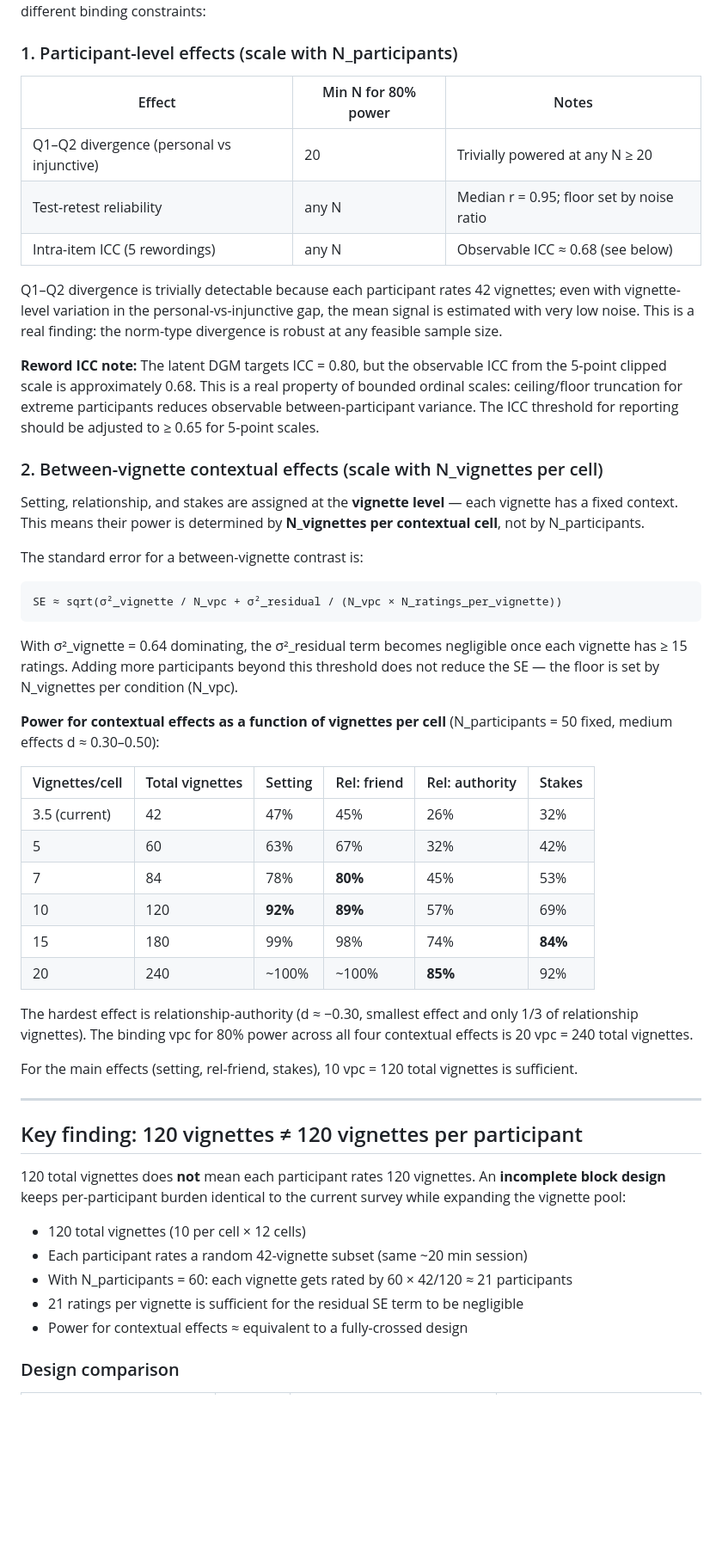
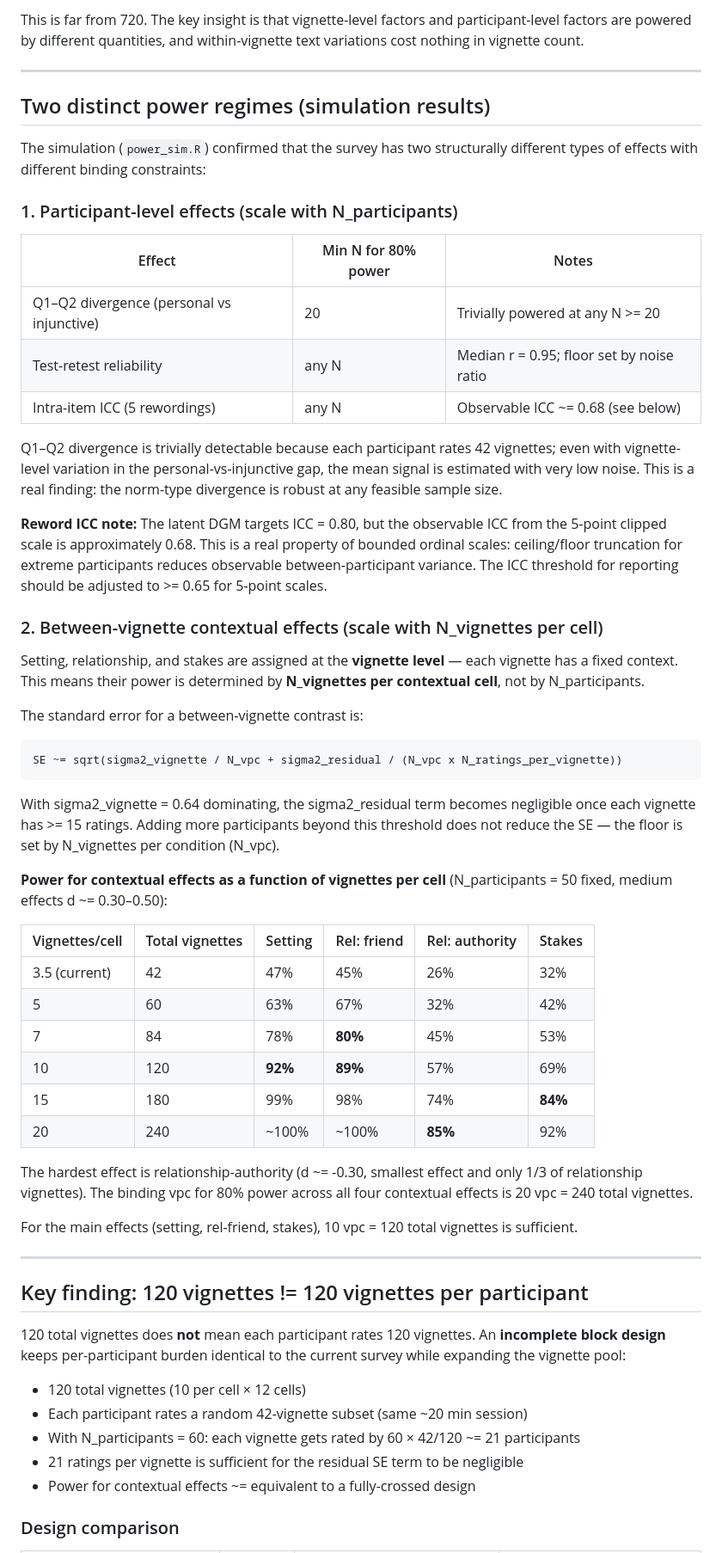
Before and after one commit to trondarild/COGEMI_RL, a Markdown page: statistics/power-analysis/survey-aspect-analysis.md, the part around one of its changes. Shown at 86% size. Drawn GitHub-style; blank space fills up the shorter version.

````diff
--- a/statistics/power-analysis/survey-aspect-analysis.md
+++ b/statistics/power-analysis/survey-aspect-analysis.md
@@ -14,12 +93,21 @@ The simulation (`power_sim.R`) revealed that the survey has two structurally
+This is far from 720. The key insight is that vignette-level factors and
+participant-level factors are powered by different quantities, and within-vignette
+text variations cost nothing in vignette count.
+
+---
+
+## Two distinct power regimes (simulation results)
+
+The simulation (`power_sim.R`) confirmed that the survey has two structurally
 different types of effects with different binding constraints:
 
 ### 1. Participant-level effects (scale with N_participants)
 
 | Effect | Min N for 80% power | Notes |
 |---|---|---|
-| Q1–Q2 divergence (personal vs injunctive) | 20 | Trivially powered at any N ≥ 20 |
+| Q1–Q2 divergence (personal vs injunctive) | 20 | Trivially powered at any N >= 20 |
 | Test-retest reliability | any N | Median r = 0.95; floor set by noise ratio |
-| Intra-item ICC (5 rewordings) | any N | Observable ICC ≈ 0.68 (see below) |
+| Intra-item ICC (5 rewordings) | any N | Observable ICC ~= 0.68 (see below) |
 
 Q1–Q2 divergence is trivially detectable because each participant rates 42
 vignettes; even with vignette-level variation in the personal-vs-injunctive
@@ -30,7 +118,7 @@ the norm-type divergence is robust at any feasible sample size.
 ICC from the 5-point clipped scale is approximately 0.68. This is a real
 property of bounded ordinal scales: ceiling/floor truncation for extreme
 participants reduces observable between-participant variance. The ICC threshold
-for reporting should be adjusted to ≥ 0.65 for 5-point scales.
+for reporting should be adjusted to >= 0.65 for 5-point scales.
 
 ### 2. Between-vignette contextual effects (scale with N_vignettes per cell)
 
@@ -41,16 +129,16 @@ vignette has a fixed context. This means their power is determined by
 The standard error for a between-vignette contrast is:
 
 ```
-SE ≈ sqrt(σ²_vignette / N_vpc + σ²_residual / (N_vpc × N_ratings_per_vignette))
+SE ~= sqrt(sigma2_vignette / N_vpc + sigma2_residual / (N_vpc x N_ratings_per_vignette))
 ```
 
-With σ²_vignette = 0.64 dominating, the σ²_residual term becomes negligible
-once each vignette has ≥ 15 ratings. Adding more participants beyond this
+With sigma2_vignette = 0.64 dominating, the sigma2_residual term becomes negligible
+once each vignette has >= 15 ratings. Adding more participants beyond this
 threshold does not reduce the SE — the floor is set by N_vignettes per
 condition (N_vpc).
 
 **Power for contextual effects as a function of vignettes per cell**
-(N_participants = 50 fixed, medium effects d ≈ 0.30–0.50):
+(N_participants = 50 fixed, medium effects d ~= 0.30–0.50):
 
 | Vignettes/cell | Total vignettes | Setting | Rel: friend | Rel: authority | Stakes |
 |---|---|---|---|---|---|
@@ -61,7 +149,7 @@ condition (N_vpc).
 | 15 | 180 | 99% | 98% | 74% | **84%** |
 | 20 | 240 | ~100% | ~100% | **85%** | 92% |
 
-The hardest effect is relationship-authority (d ≈ −0.30, smallest effect and
+The hardest effect is relationship-authority (d ~= -0.30, smallest effect and
 only 1/3 of relationship vignettes). The binding vpc for 80% power across all
 four contextual effects is 20 vpc = 240 total vignettes.
 
@@ -70,7 +158,7 @@ vignettes is sufficient.
 
 ---
 
-## Key finding: 120 vignettes ≠ 120 vignettes per participant
+## Key finding: 120 vignettes != 120 vignettes per participant
 
 120 total vignettes does **not** mean each participant rates 120 vignettes.
 An **incomplete block design** keeps per-participant burden identical to the
@@ -78,9 +166,9 @@ current survey while expanding the vignette pool:
 
 - 120 total vignettes (10 per cell × 12 cells)
 - Each participant rates a random 42-vignette subset (same ~20 min session)
-- With N_participants = 60: each vignette gets rated by 60 × 42/120 ≈ 21 participants
+- With N_participants = 60: each vignette gets rated by 60 × 42/120 ~= 21 participants
 - 21 ratings per vignette is sufficient for the residual SE term to be negligible
-- Power for contextual effects ≈ equivalent to a fully-crossed design
+- Power for contextual effects ~= equivalent to a fully-crossed design
 
 ### Design comparison
 
````
Also changed, not shown: other parts of statistics/power-analysis/survey-aspect-analysis.md (+98 -11 lines).
